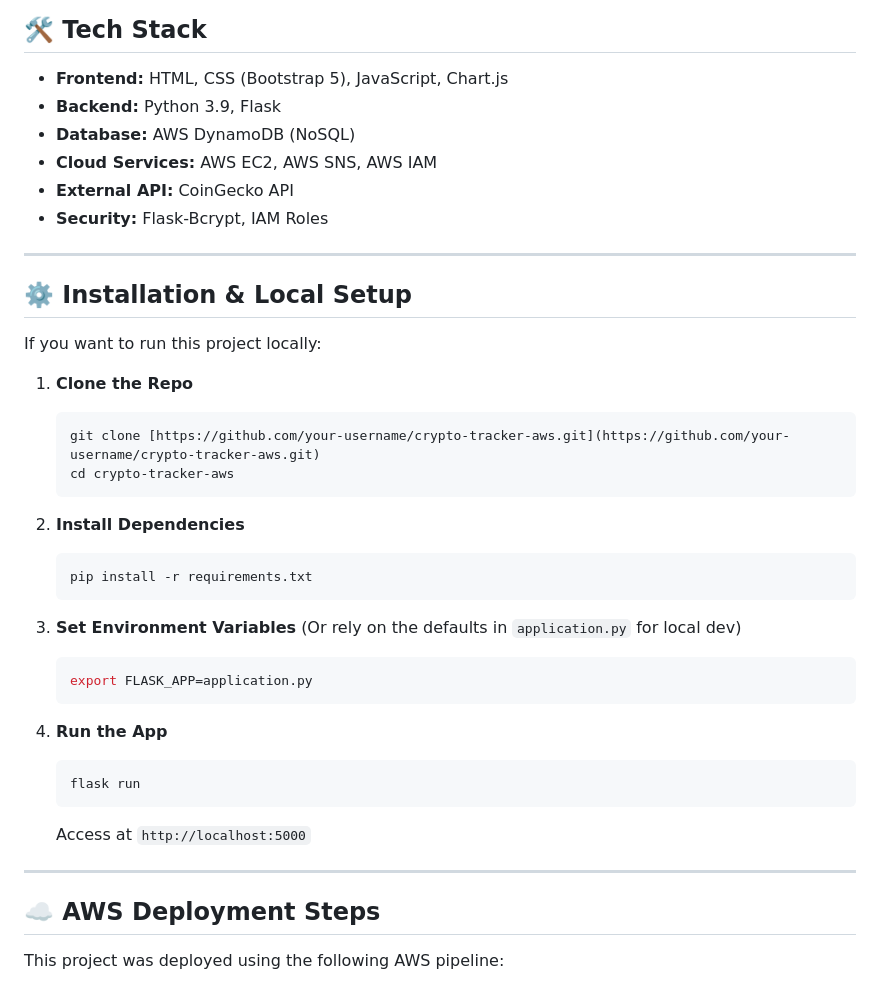
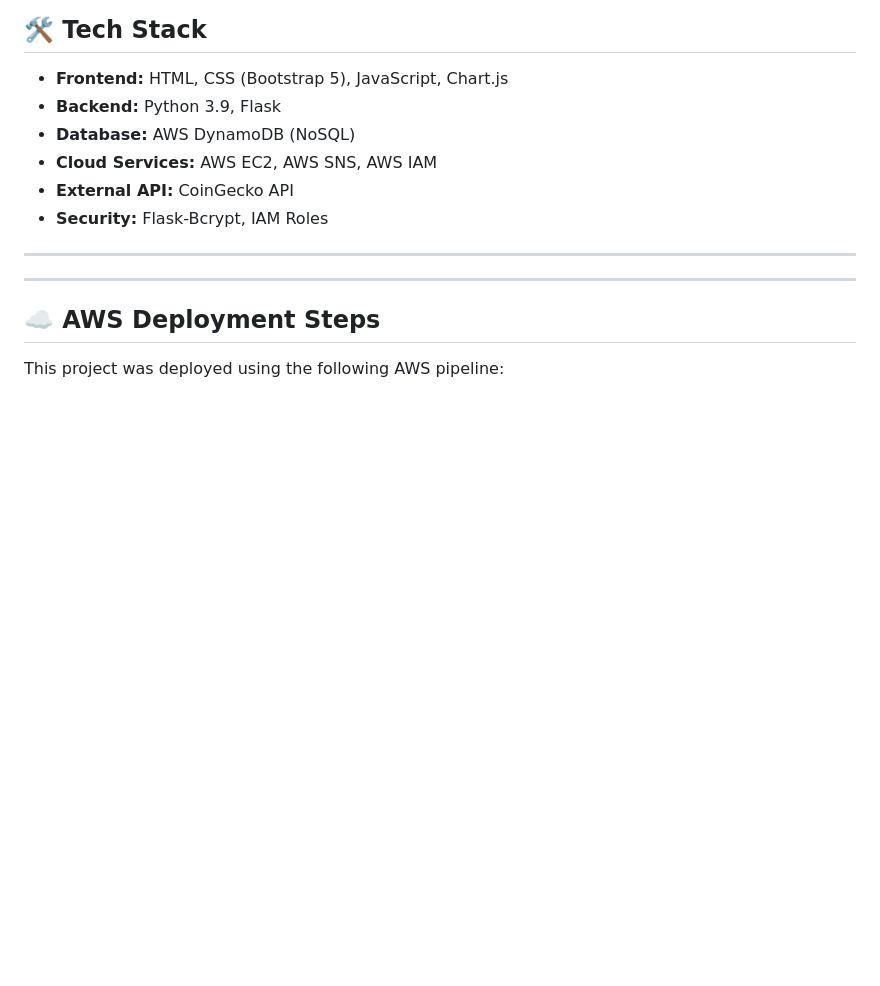
Before and after one commit to Ravi-7077/Real_time_Crypto, a Markdown page: README.md, the part around the change. Rendered like a GitHub page; blank space fills up the shorter version.

Commit message:
Remove installation and local setup section
Removed the installation and local setup instructions from the README.

````diff
--- a/README.md
+++ b/README.md
@@ -53,32 +53,6 @@ The application follows a standard MVC architecture enhanced with AWS Cloud serv
 ---
 
 
-## ⚙️ Installation & Local Setup
-
-If you want to run this project locally:
-
-1.  **Clone the Repo**
-    ```bash
-    git clone [https://github.com/your-username/crypto-tracker-aws.git](https://github.com/your-username/crypto-tracker-aws.git)
-    cd crypto-tracker-aws
-    ```
-
-2.  **Install Dependencies**
-    ```bash
-    pip install -r requirements.txt
-    ```
-
-3.  **Set Environment Variables**
-    (Or rely on the defaults in `application.py` for local dev)
-    ```bash
-    export FLASK_APP=application.py
-    ```
-
-4.  **Run the App**
-    ```bash
-    flask run
-    ```
-    Access at `http://localhost:5000`
 
 ---
 
````
